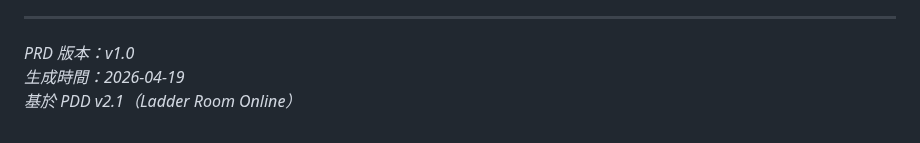
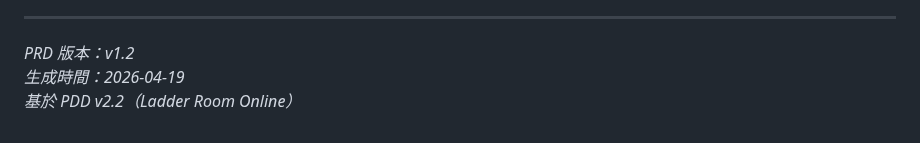
Before and after one commit to ibalasite/climb_stairs, a Markdown page: docs/PRD.md, the part around one of its changes. Drawn GitHub-style.

Commit message:
docs(devsop)[STEP-03]: PRD update — cover P0/P1 features
Verified PRD v1.2 covers all PDD v2.2 P0/P1 features:
- 房間管理 (FR-01, FR-02, US-H01, US-P01)
- WebSocket 狀態 (FR-06)
- 爬梯核心流程 (FR-03, FR-04, FR-05, FR-10)
- 主持人功能 (US-H02~H08, FR-09)
- 斷線重連 (FR-07, US-P05)

Updated version references from v2.1 to v2.2 and fixed
version inconsistency (v1.0 footer → v1.2 to match header).

```diff
--- a/docs/PRD.md
+++ b/docs/PRD.md
@@ -256,6 +256,6 @@ Ladder Room Online 是一款基於 HTML5 Canvas 的多人線上爬樓梯抽獎
 
 ---
 
-*PRD 版本：v1.0*
+*PRD 版本：v1.2*
 *生成時間：2026-04-19*
-*基於 PDD v2.1（Ladder Room Online）*
+*基於 PDD v2.2（Ladder Room Online）*
```
Also changed, not shown: other parts of docs/PRD.md (+1 -1 lines).
